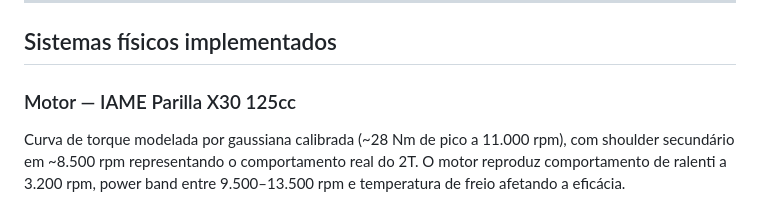
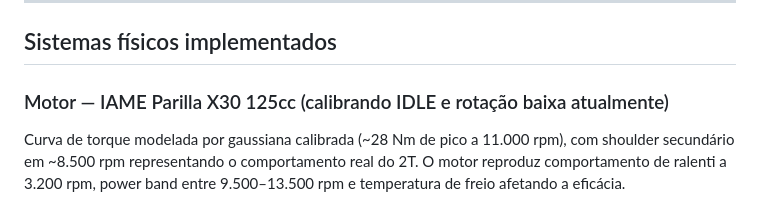
Before and after one commit to Loboguar4/HAYAI-KARTING, a Markdown page: README.md, the part around the change. GitHub-like rendering.

```diff
--- a/README.md
+++ b/README.md
@@ -57,7 +57,7 @@ Ative o controle por mouse no menu e ajuste a sensibilidade pelo slider.
 
 ## Sistemas físicos implementados
 
-### Motor — IAME Parilla X30 125cc
+### Motor — IAME Parilla X30 125cc (calibrando IDLE e rotação baixa atualmente)
 Curva de torque modelada por gaussiana calibrada (~28 Nm de pico a 11.000 rpm), com shoulder secundário em ~8.500 rpm representando o comportamento real do 2T. O motor reproduz comportamento de ralenti a 3.200 rpm, power band entre 9.500–13.500 rpm e temperatura de freio afetando a eficácia.
 
 ### Modelo de pneu — Bicycle Model + Hybrid Tyre
```
